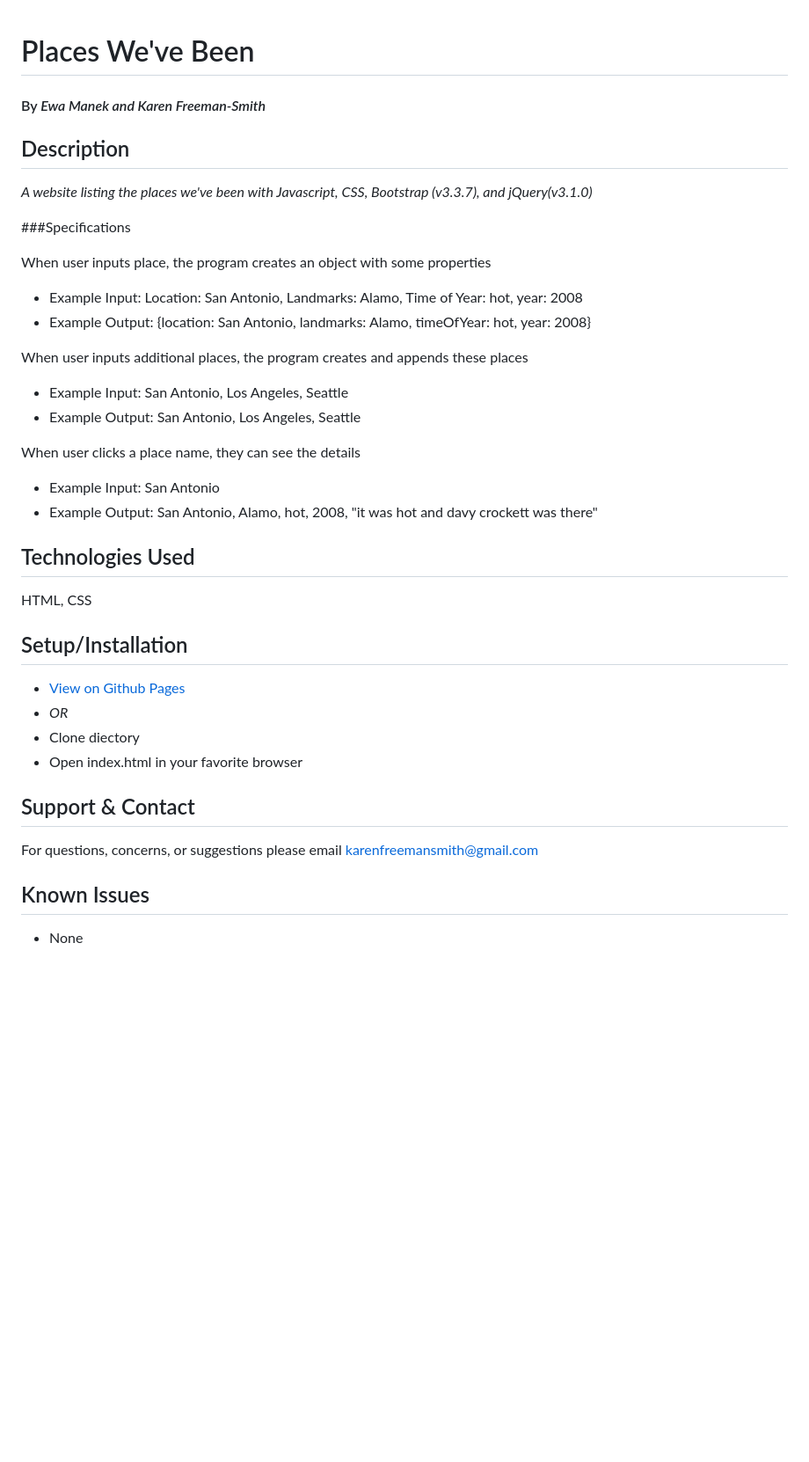
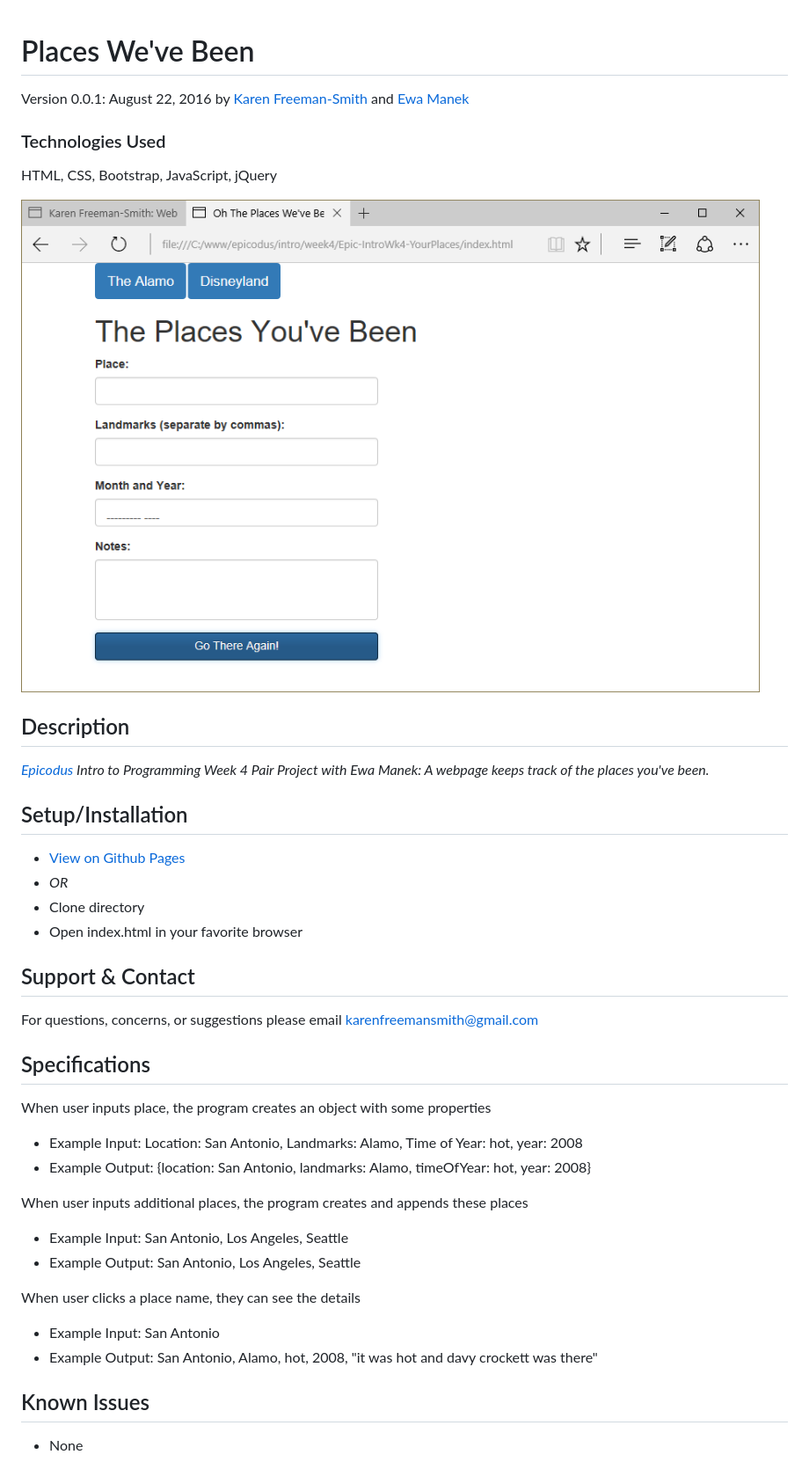
Before and after one commit to karenfreemansmith/Epic-IntroWk4-YourPlaces, a Markdown page: README.md, the part around the change printed below. Shown: that part at 88% size. GitHub-like rendering; pictures changed too: screenshot.png (added); blank space fills up the shorter version.

Commit message:
cleanup directory and update README

```diff
--- a/README.md
+++ b/README.md
@@ -1,13 +1,25 @@
 # Places We've Been
+Version 0.0.1: August 22, 2016
+by [Karen Freeman-Smith](https://karenfreemansmith.github.io) and [Ewa Manek](htps://github.com/ewajm)
 
-#### By _Ewa Manek and Karen Freeman-Smith_
+### Technologies Used
+HTML, CSS, Bootstrap, JavaScript, jQuery
+
+![screenshot of project running](screenshot.png)
 
 ## Description
+*[Epicodus](http://epicodus.com) Intro to Programming Week 4 Pair Project with Ewa Manek: A webpage keeps track of the places you've been.*
 
-_A website listing the places we've been with Javascript, CSS, Bootstrap (v3.3.7), and jQuery(v3.1.0)_
+## Setup/Installation
+* [View on Github Pages](https://karenfreemansmith.github.io/Epic-IntroWk4-YourPlaces)
+* _OR_
+* Clone directory
+* Open index.html in your favorite browser
 
-###Specifications
+## Support & Contact
+For questions, concerns, or suggestions please email karenfreemansmith@gmail.com
 
+## Specifications
 When user inputs place, the program creates an object with some properties
 * Example Input: Location: San Antonio, Landmarks: Alamo, Time of Year: hot, year: 2008
 * Example Output: {location: San Antonio, landmarks: Alamo, timeOfYear: hot, year: 2008}
@@ -20,18 +32,6 @@ When user clicks a place name, they can see the details
 * Example Input: San Antonio
 * Example Output: San Antonio, Alamo, hot, 2008, "it was hot and davy crockett was there"
 
-## Technologies Used
-HTML, CSS
-
-## Setup/Installation
-* [View on Github Pages](https://karenfreemansmith.github.io/EpicIntroWk1-PetWebsite)
-* _OR_
-* Clone diectory
-* Open index.html in your favorite browser
-
-## Support & Contact
-For questions, concerns, or suggestions please email karenfreemansmith@gmail.com
-
 ## Known Issues
 * None
 
```
Also changed, not shown: other parts of README.md (+1 -1 lines), 1 other file.
